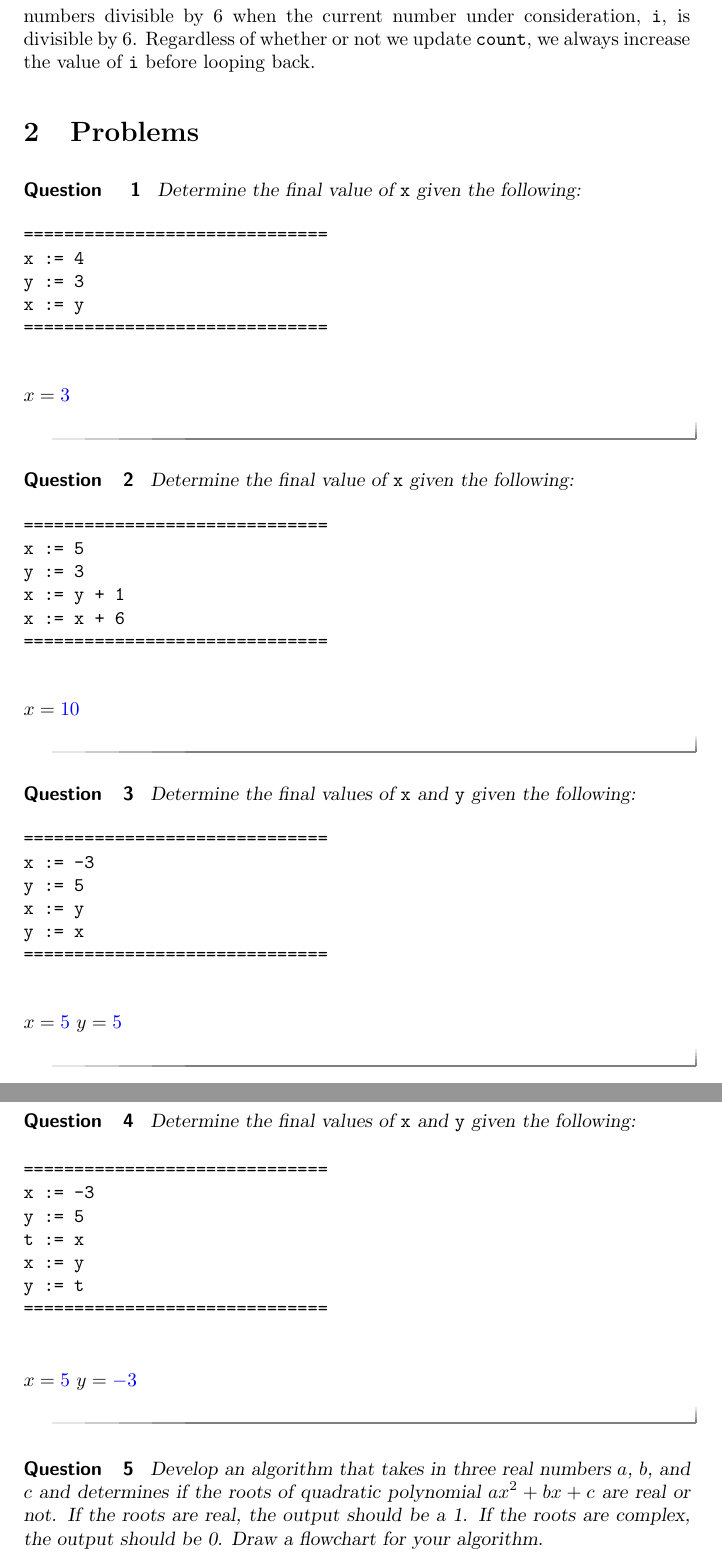
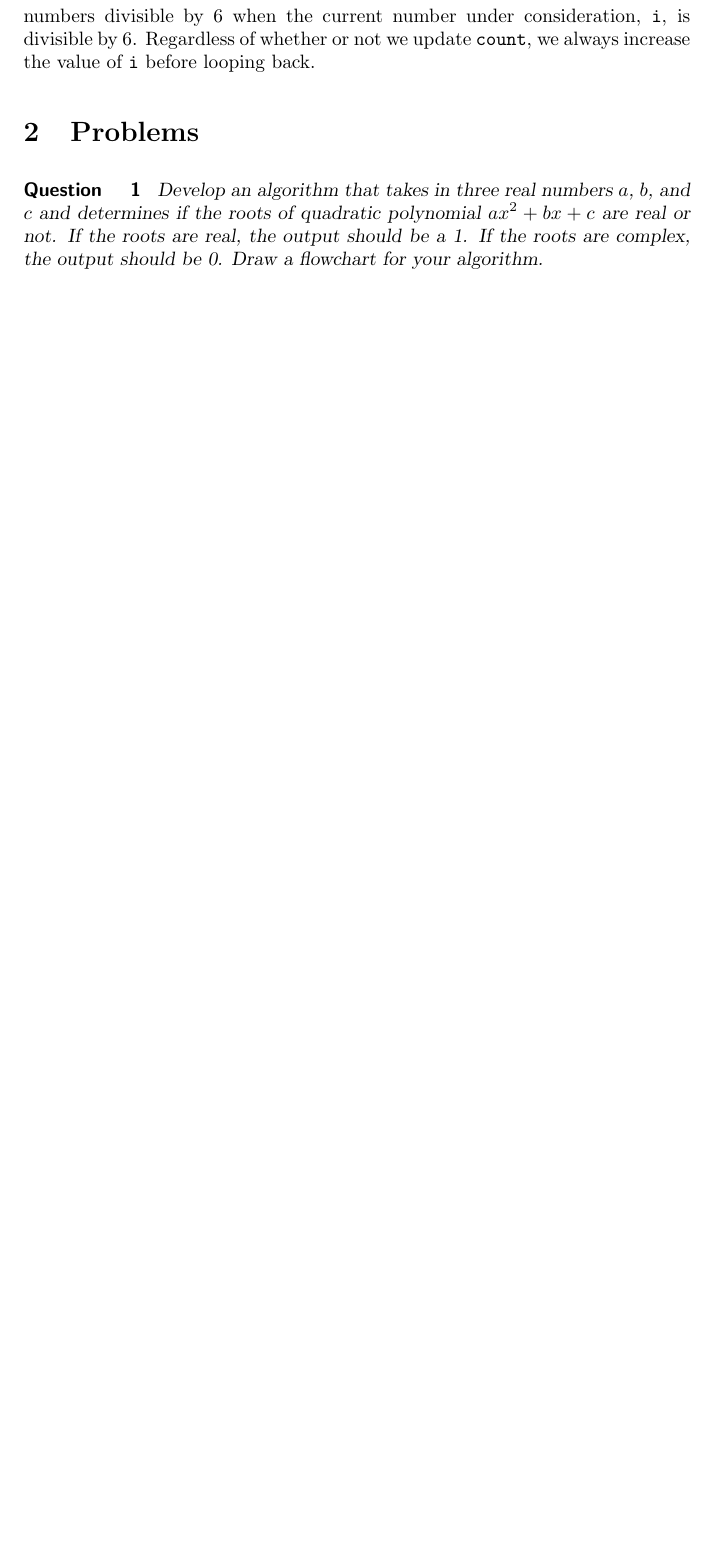
Before and after one commit to jathiel/Ximera-Xourses-NYCCT, a LaTeX document (Flowchart/FlowOps.tex): two parts of pages 7 and 8 of 20 before the commit and part of page 7 of 19 after it, the two joined at a grey line, cut so that both start at the same text, the shorter picture padded with empty space. Compiled offline with pdfLaTeX.

Commit message:
moved variable questions out

```diff
--- a/Flowchart/FlowOps.tex
+++ b/Flowchart/FlowOps.tex
@@ -63,60 +63,6 @@ Here is an example of an algorithm that computes the number of integers divisibl
 In the example above we also track two quantities. Notice that in this case we have an additional decision compartment as we only update the count of numbers divisible by 6 when the current number under consideration, \verb|i|, is divisible by 6. Regardless of whether or not we update \verb|count|, we always increase the value of \verb|i| before looping back.
 
 \section{Problems}
-
-\begin{question}
-	Determine the final value of \verb|x| given the following:
-	\begin{verbatim}
-==============================
-x := 4
-y := 3
-x := y
-==============================
-	\end{verbatim}
-	$x = \answer{3}$
-\end{question}
-
-\begin{question}
-	Determine the final value of \verb|x| given the following:
-	\begin{verbatim}
-==============================
-x := 5
-y := 3
-x := y + 1
-x := x + 6
-==============================
-	\end{verbatim}
-	$x = \answer{10}$
-\end{question}
-
-\begin{question}
-	Determine the final values of \verb|x| and \verb|y| given the following:
-	\begin{verbatim}
-==============================
-x := -3
-y := 5
-x := y
-y := x
-==============================
-	\end{verbatim}
-	$x = \answer{5}$
-	$y = \answer{5}$
-\end{question}
-
-\begin{question}
-	Determine the final values of \verb|x| and \verb|y| given the following:
-	\begin{verbatim}
-==============================
-x := -3
-y := 5
-t := x
-x := y
-y := t
-==============================
-	\end{verbatim}
-	$x = \answer{5}$
-	$y = \answer{-3}$
-\end{question}
 
 \begin{question}
 	Develop an algorithm that takes in three real numbers $a$, $b$, and $c$ and determines if the roots of quadratic polynomial $ax^2+bx+c$ are real or not. If the roots are real, the output should be a 1. If the roots are complex, the output should be 0. Draw a flowchart for your algorithm.
```
Also changed, not shown: Flowchart/FlowOps.tex (4 more changed lines).
